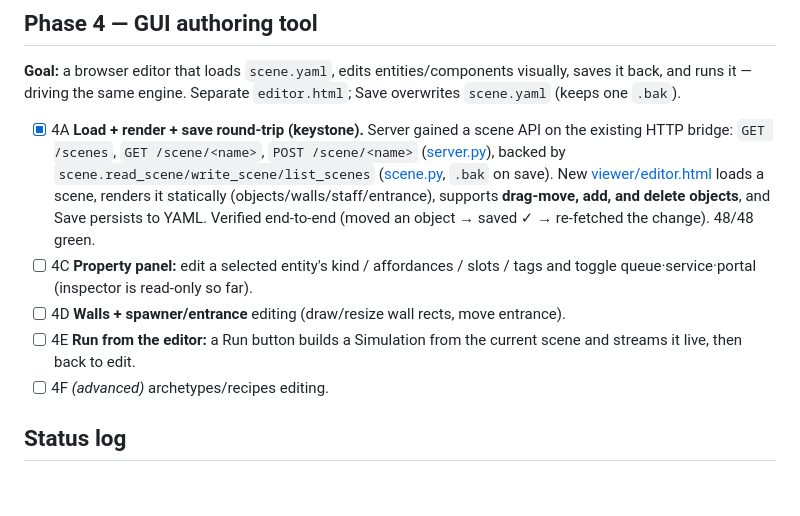
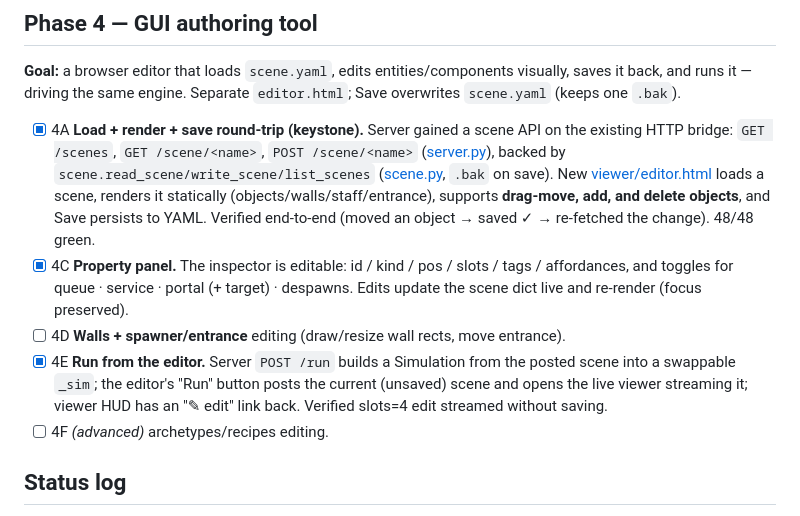
Before and after one commit to totis77/eupnea-v2, a Markdown page: TASKS.md, the part around the change. Rendered like a GitHub page; blank space fills up the shorter version.

Commit message:
Docs: mark Phase 4C/4E done in TASKS
Co-Authored-By: Claude Opus 4.8 <noreply@anthropic.com>

```diff
--- a/TASKS.md
+++ b/TASKS.md
@@ -200,11 +200,14 @@ visually, saves it back, and runs it — driving the same engine. Separate
       renders it statically (objects/walls/staff/entrance), supports **drag-move,
       add, and delete objects**, and Save persists to YAML. Verified end-to-end
       (moved an object → saved ✓ → re-fetched the change). 48/48 green.
-- [ ] 4C **Property panel:** edit a selected entity's kind / affordances / slots /
-      tags and toggle queue·service·portal (inspector is read-only so far).
+- [x] 4C **Property panel.** The inspector is editable: id / kind / pos / slots /
+      tags / affordances, and toggles for queue · service · portal (+ target) ·
+      despawns. Edits update the scene dict live and re-render (focus preserved).
 - [ ] 4D **Walls + spawner/entrance** editing (draw/resize wall rects, move entrance).
-- [ ] 4E **Run from the editor:** a Run button builds a Simulation from the current
-      scene and streams it live, then back to edit.
+- [x] 4E **Run from the editor.** Server `POST /run` builds a Simulation from the
+      posted scene into a swappable `_sim`; the editor's "Run" button posts the
+      current (unsaved) scene and opens the live viewer streaming it; viewer HUD
+      has an "✎ edit" link back. Verified slots=4 edit streamed without saving.
 - [ ] 4F *(advanced)* archetypes/recipes editing.
 
 ## Status log
```
